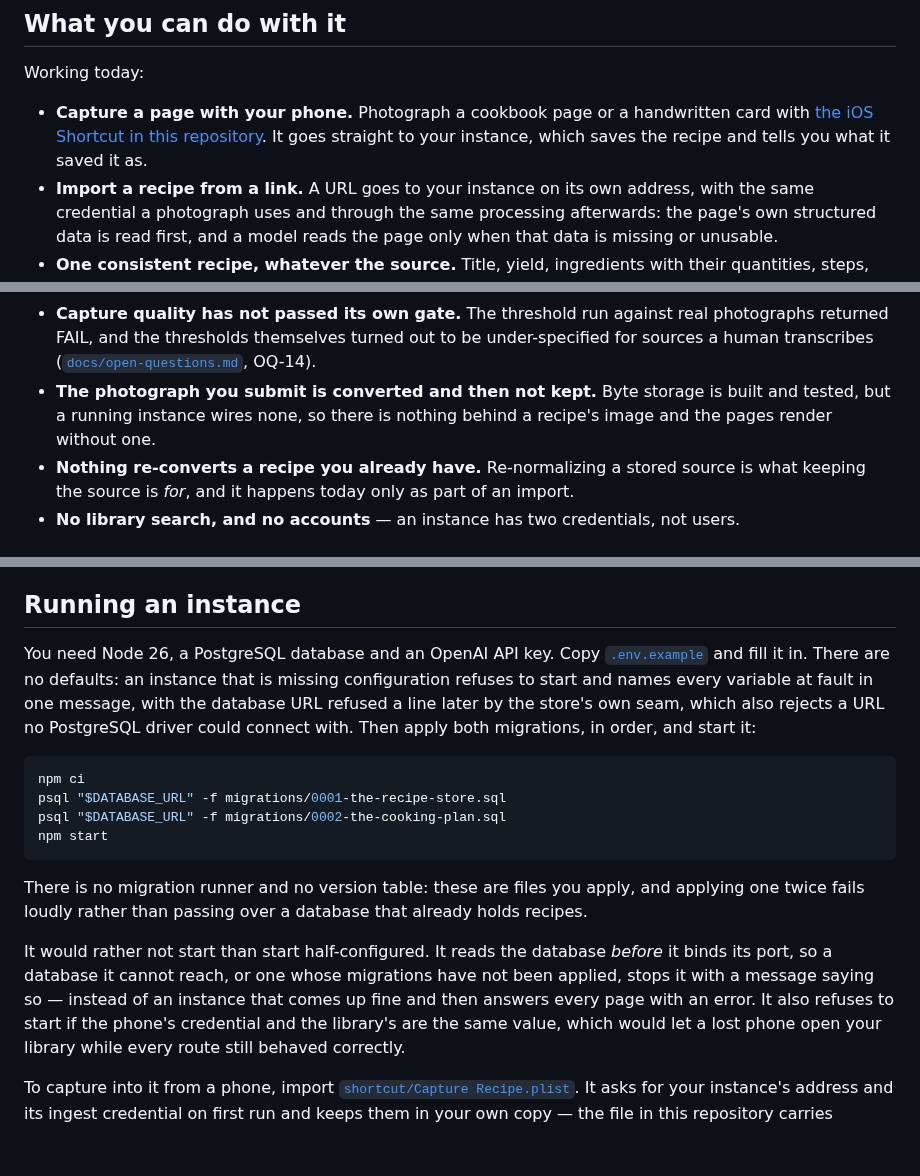
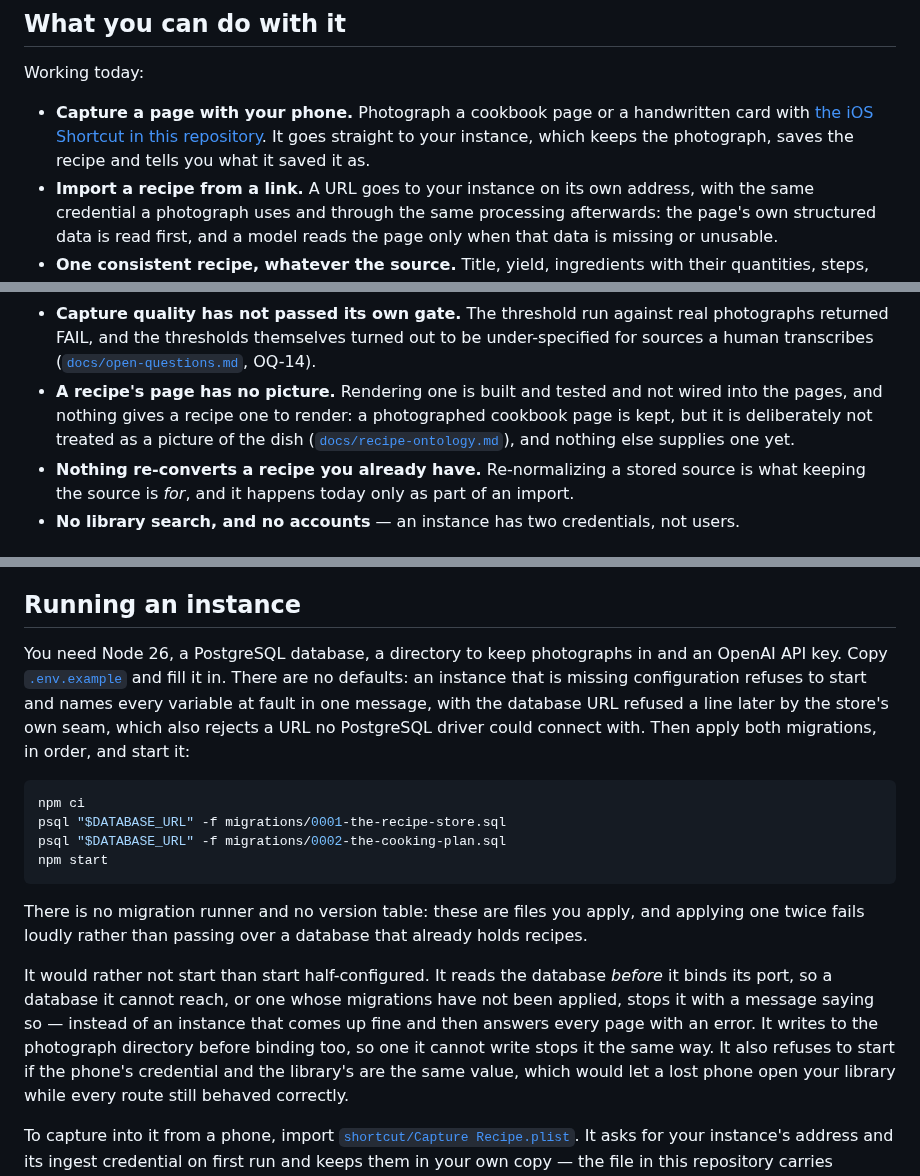
Before and after one commit to kschlt/cookframe, a Markdown page: README.md, 3 parts joined by grey strips. GitHub-like rendering; blank space fills up the shorter version.

Commit message:
docs(readme): say that a photograph is kept and a page has no picture
The README said "The photograph you submit is converted and then not
kept" and listed "keeping the photograph itself and showing it on the
page" as built but unreachable. The previous commit (a38de7e) makes the
keeping half true, so the old wording now misstates what an instance
does. The showing half was never right: docs/recipe-ontology.md says a
photographed cookbook page is not the recipe's hero image, so the
photograph is not the picture a recipe's page is missing.

- The capture bullet says the instance keeps the photograph.
- The built-but-unreachable line becomes "a picture of the dish on a
  recipe's page".
- The status bullet becomes "A recipe's page has no picture": rendering
  one exists and is not wired into the pages, nothing supplies a
  picture, and the photographed page is deliberately not one.
- "Running an instance" names the photograph directory as a
  requirement, and says a directory that cannot be written stops the
  instance before it binds its port.

The product and problem framing of the README intro is untouched
(external-text rule).

Alternative rejected: leaving the old line in place until images are
shown, because it contradicts the ontology.

Tested: full gate green on this tree before the split (1203 passed,
2 skipped).

Co-Authored-By: Claude Opus 5.5 (1M context) <noreply@anthropic.com>
Claude-Session: https://claude.ai/code/session_0125aMujwwRnPLKYSpiW6uZw

````diff
--- a/README.md
+++ b/README.md
@@ -60,8 +60,8 @@ single page and letting you read it four ways.
 Working today:
 
 - **Capture a page with your phone.** Photograph a cookbook page or a handwritten card with
-  [the iOS Shortcut in this repository](shortcut/). It goes straight to your instance, which saves
-  the recipe and tells you what it saved it as.
+  [the iOS Shortcut in this repository](shortcut/). It goes straight to your instance, which keeps
+  the photograph, saves the recipe and tells you what it saved it as.
 - **Import a recipe from a link.** A URL goes to your instance on its own address, with the same
   credential a photograph uses and through the same processing afterwards: the page's own
   structured data is read first, and a model reads the page only when that data is missing or
@@ -104,9 +104,10 @@ Not there yet, stated as plainly as the rest:
 - **Capture quality has not passed its own gate.** The threshold run against real photographs
   returned FAIL, and the thresholds themselves turned out to be under-specified for sources a human
   transcribes ([`docs/open-questions.md`](docs/open-questions.md), OQ-14).
-- **The photograph you submit is converted and then not kept.** Byte storage is built and tested,
-  but a running instance wires none, so there is nothing behind a recipe's image and the pages
-  render without one.
+- **A recipe's page has no picture.** Rendering one is built and tested and not wired into the
+  pages, and nothing gives a recipe one to render: a photographed cookbook page is kept, but it is
+  deliberately not treated as a picture of the dish
+  ([`docs/recipe-ontology.md`](docs/recipe-ontology.md)), and nothing else supplies one yet.
 - **Nothing re-converts a recipe you already have.** Re-normalizing a stored source is what keeping
   the source is *for*, and it happens today only as part of an import.
 - **No library search, and no accounts** — an instance has two credentials, not users.
@@ -134,11 +135,11 @@ record can name the question it closes.
 
 ## Running an instance
 
-You need Node 26, a PostgreSQL database and an OpenAI API key. Copy
-[`.env.example`](.env.example) and fill it in. There are no defaults: an instance that is missing
-configuration refuses to start and names every variable at fault in one message, with the database
-URL refused a line later by the store's own seam, which also rejects a URL no PostgreSQL driver
-could connect with. Then apply both migrations, in order, and start it:
+You need Node 26, a PostgreSQL database, a directory to keep photographs in and an OpenAI API key.
+Copy [`.env.example`](.env.example) and fill it in. There are no defaults: an instance that is
+missing configuration refuses to start and names every variable at fault in one message, with the
+database URL refused a line later by the store's own seam, which also rejects a URL no PostgreSQL
+driver could connect with. Then apply both migrations, in order, and start it:
 
 ```bash
 npm ci
@@ -153,7 +154,8 @@ twice fails loudly rather than passing over a database that already holds recipe
 It would rather not start than start half-configured. It reads the database *before* it binds its
 port, so a database it cannot reach, or one whose migrations have not been applied, stops it with a
 message saying so — instead of an instance that comes up fine and then answers every page with an
-error. It also refuses to start if the phone's credential and the library's are the same value,
+error. It writes to the photograph directory before binding too, so one it cannot write stops it
+the same way. It also refuses to start if the phone's credential and the library's are the same value,
 which would let a lost phone open your library while every route still behaved correctly.
 
 To capture into it from a phone, import [`shortcut/Capture Recipe.plist`](shortcut/). It asks for
````
Also changed, not shown: other parts of README.md (+1 -1 lines).
